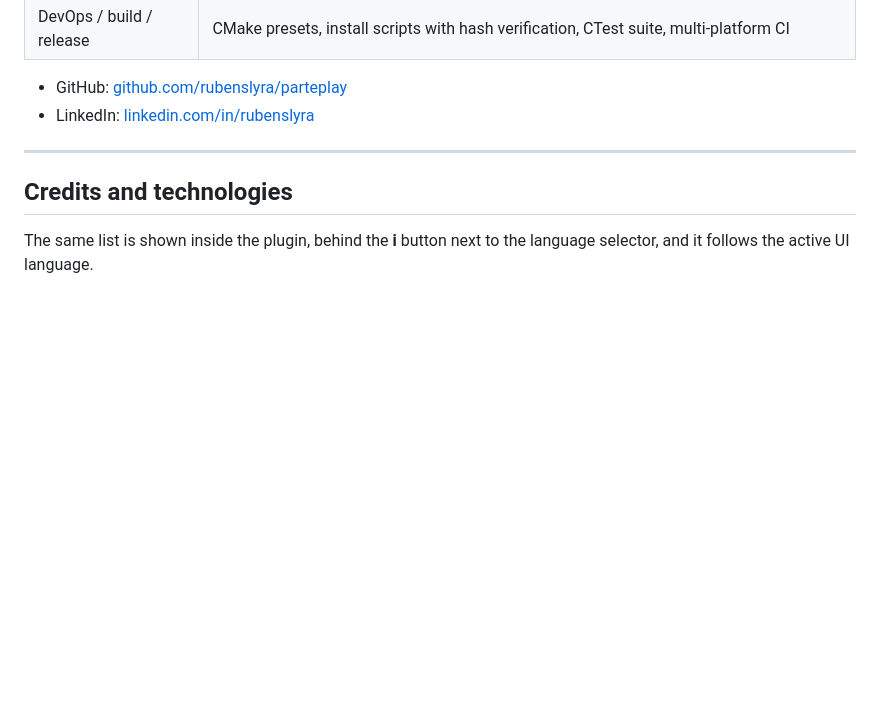
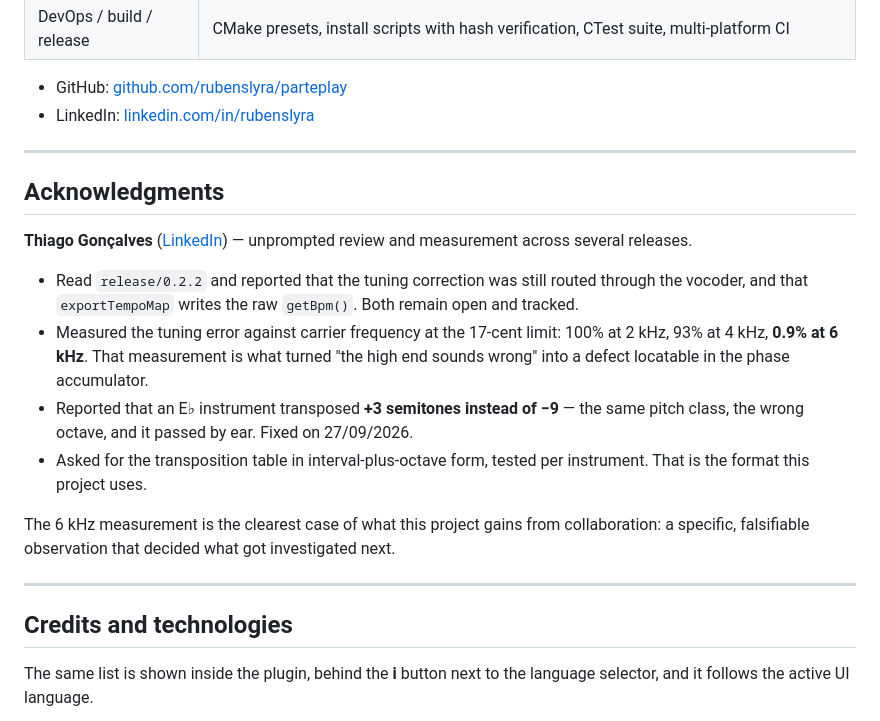
Before and after one commit to rubenslyra/parteplay, a Markdown page: README.md, the part around the change. Rendered like a GitHub page; blank space fills up the shorter version.

```diff
--- a/README.md
+++ b/README.md
@@ -356,6 +356,28 @@ licence; whether PartePlay ships a commercial edition is an open product decisio
 
 ---
 
+## Acknowledgments
+
+**Thiago Gonçalves** ([LinkedIn](https://www.linkedin.com/in/thiago-g/)) — unprompted
+review and measurement across several releases.
+
+- Read `release/0.2.2` and reported that the tuning correction was still routed
+  through the vocoder, and that `exportTempoMap` writes the raw `getBpm()`. Both
+  remain open and tracked.
+- Measured the tuning error against carrier frequency at the 17-cent limit:
+  100% at 2 kHz, 93% at 4 kHz, **0.9% at 6 kHz**. That measurement is what turned
+  "the high end sounds wrong" into a defect locatable in the phase accumulator.
+- Reported that an E♭ instrument transposed **+3 semitones instead of −9** — the
+  same pitch class, the wrong octave, and it passed by ear. Fixed on 27/09/2026.
+- Asked for the transposition table in interval-plus-octave form, tested per
+  instrument. That is the format this project uses.
+
+The 6 kHz measurement is the clearest case of what this project gains from
+collaboration: a specific, falsifiable observation that decided what got
+investigated next.
+
+---
+
 ## Credits and technologies
 
 The same list is shown inside the plugin, behind the **i** button next to the language
```
